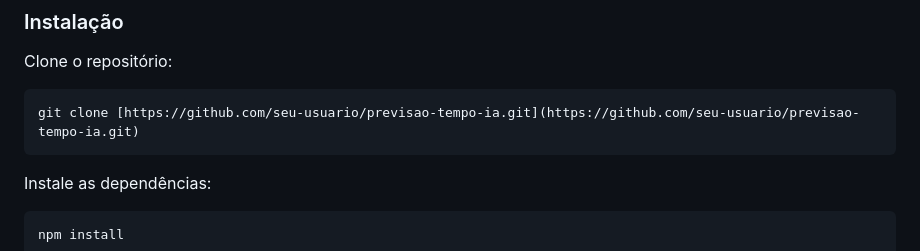
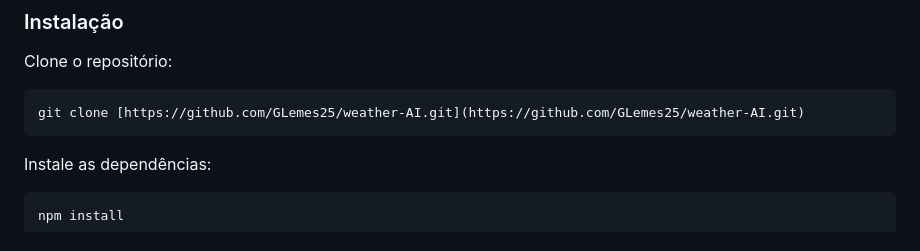
Before and after one commit to GLemes25/weather-AI, a Markdown page: README.md, the part around the change. Drawn GitHub-style.

Commit message:
ajuste endereço git no Readme

````diff
--- a/README.md
+++ b/README.md
@@ -71,7 +71,7 @@ VITE_GROQ_API_KEY=sua_chave_groq
 Clone o repositório:
 
 ```Bash
-git clone [https://github.com/seu-usuario/previsao-tempo-ia.git](https://github.com/seu-usuario/previsao-tempo-ia.git)
+git clone [https://github.com/GLemes25/weather-AI.git](https://github.com/GLemes25/weather-AI.git)
 ```
 
 Instale as dependências:
````
